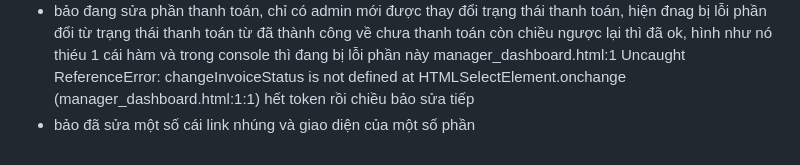
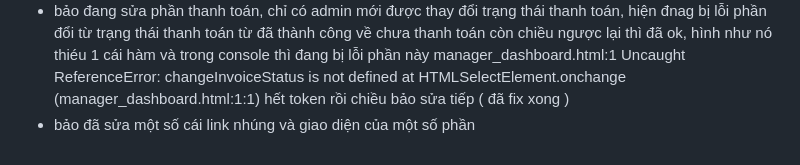
Before and after one commit to hleanhh7/quan-ly-chung-cu-nncnpm, a Markdown page: README.md, the part around the change. GitHub-like rendering.

```diff
--- a/README.md
+++ b/README.md
@@ -157,5 +157,5 @@ lưu ý, hiện nhớ check frontend để biết những chức năng hiện đ
 - Do 1 phòng chỉ đc 1 tk nên đã có thêm chức năng chủ hộ bấm xem chi tiết thông tin nhân khẩu và cả admin cũng thế tuy nhiên phía admin sẽ ko xem đc số cccd/cmnd , vẫn giữ tính năng thêm nhân khẩu bên admin vì thực tế có trường hợp chủ hộ ko thể tự hoàn thành bước này :)))
 - bảo đang sửa phần thanh toán, chỉ có admin mới được thay đổi trạng thái thanh toán, hiện đnag bị lỗi phần đổi từ trạng thái thanh toán từ đã thành công về chưa thanh toán còn chiều ngược lại thì đã ok, hình như nó thiéu 1 cái hàm  và trong console thì đang bị lỗi phần này manager_dashboard.html:1 Uncaught ReferenceError: changeInvoiceStatus is not defined
     at HTMLSelectElement.onchange (manager_dashboard.html:1:1)
-  hết token rồi chiều bảo sửa tiếp
+  hết token rồi chiều bảo sửa tiếp ( đã fix xong )
 - bảo đã sửa một số cái link nhúng và giao diện của một số phần
```
